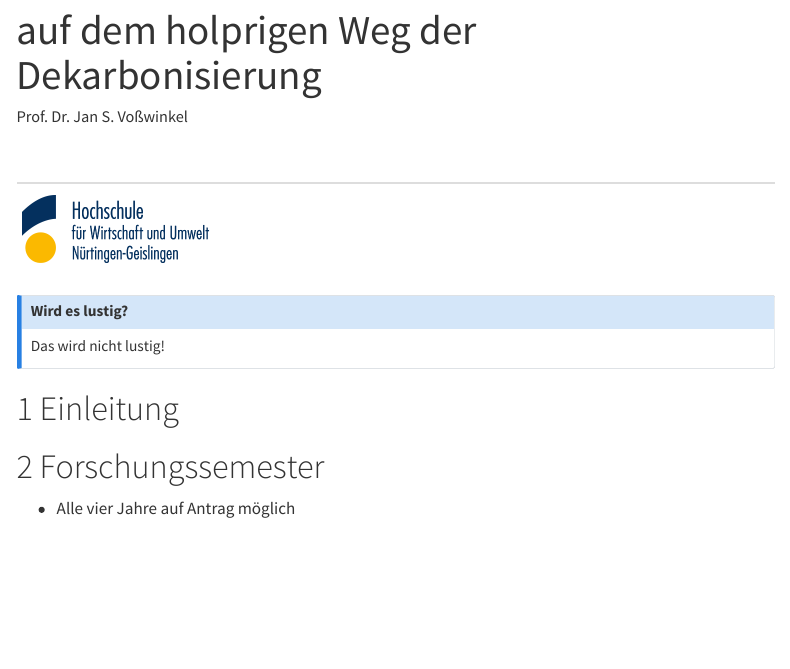
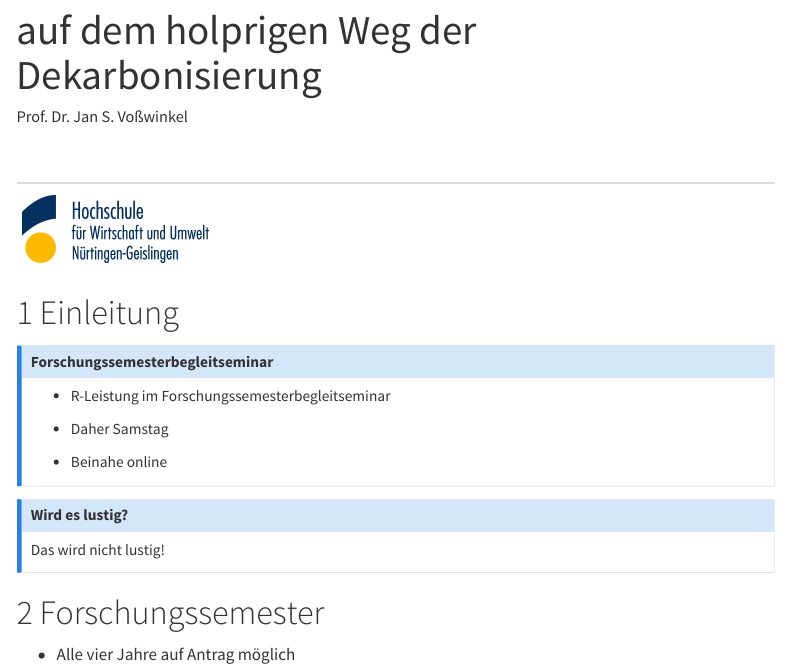
Before and after one commit to janvoss/Forschungssemester, a Quarto document (index.qmd): the page in a window 1100 px wide, from 60 px down. Rendered offline with R 4.5, knitr and Pandoc in place of Quarto, with nearby package versions; menus at the side of the page are left out.

Commit message:
Einleitung

```diff
--- a/index.qmd
+++ b/index.qmd
@@ -22,3 +22,4 @@ editor: source
 | ![logo](logo.png) |                  |
 
 
+# Einleitung
@@ -25,3 +31,14 @@ editor: source
+# Forschungssemesterbegleitseminar{-}
+
+- R-Leistung im Forschungssemesterbegleitseminar
+
+- Daher Samstag
+
+- Beinahe online
+
+:::
+
+
 :::{.callout-note
     icon=false
     collapse=true }
@@ -31,10 +48,6 @@ editor: source
 Das wird nicht lustig!
 
 :::
-
-# Einleitung
-
-
 
 # Forschungssemester
 
```
Also changed, not shown: index.html, index.qmd (5 more changed lines).
